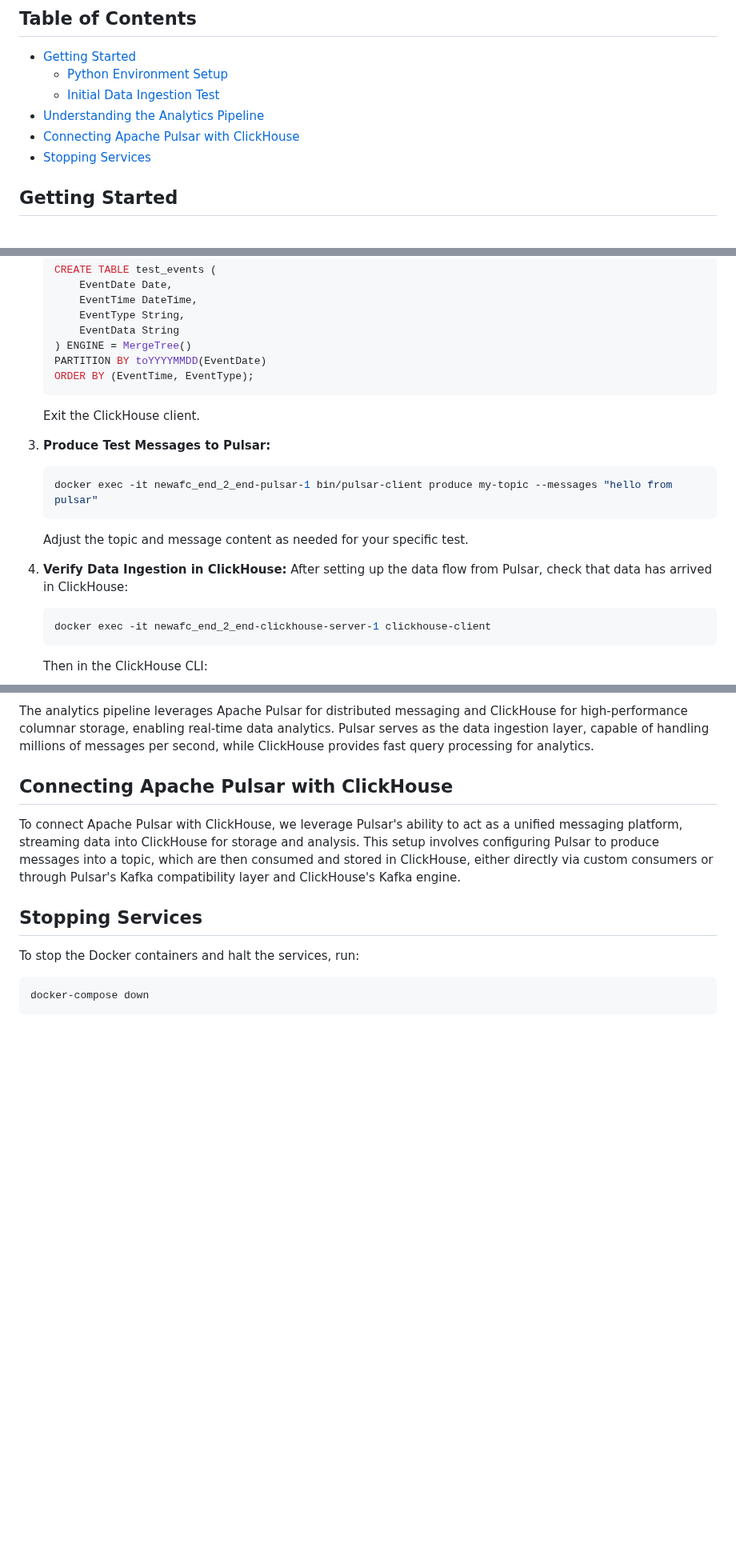
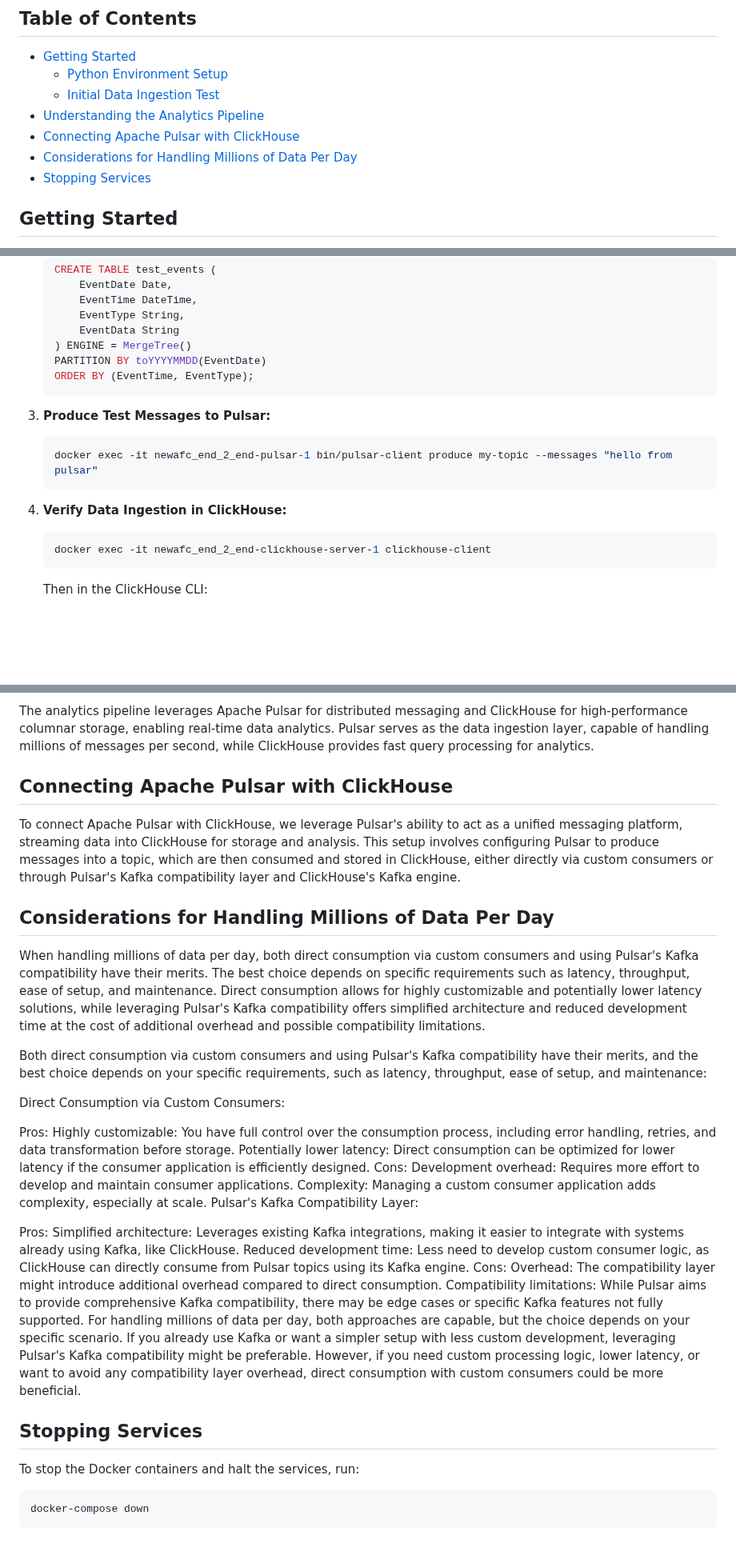
Before and after one commit to Deniskerec/pulsar_clickhouse, a Markdown page: README.md, 3 parts joined by grey strips. Shown at 80% size. Rendered like a GitHub page; blank space fills up the shorter version.

Commit message:
more update on readme.md

````diff
--- a/README.md
+++ b/README.md
@@ -9,6 +9,7 @@ This repository contains Docker configurations for setting up an analytics pipel
   - [Initial Data Ingestion Test](#initial-data-ingestion-test)
 - [Understanding the Analytics Pipeline](#understanding-the-analytics-pipeline)
 - [Connecting Apache Pulsar with ClickHouse](#connecting-apache-pulsar-with-clickhouse)
+- [Considerations for Handling Millions of Data Per Day](#considerations-for-handling-millions-of-data-per-day)
 - [Stopping Services](#stopping-services)
 
 ## Getting Started
@@ -66,15 +67,13 @@ After starting your Docker containers, perform a basic test to verify that the s
    PARTITION BY toYYYYMMDD(EventDate)
    ORDER BY (EventTime, EventType);
    ```
-   Exit the ClickHouse client.
 
 3. **Produce Test Messages to Pulsar:**
    ```bash
    docker exec -it newafc_end_2_end-pulsar-1 bin/pulsar-client produce my-topic --messages "hello from pulsar"
    ```
-   Adjust the topic and message content as needed for your specific test.
 
-4. **Verify Data Ingestion in ClickHouse:** After setting up the data flow from Pulsar, check that data has arrived in ClickHouse:
+4. **Verify Data Ingestion in ClickHouse:**
    ```bash
    docker exec -it newafc_end_2_end-clickhouse-server-1 clickhouse-client
    ```
@@ -91,6 +90,30 @@ The analytics pipeline leverages Apache Pulsar for distributed messaging and Cli
 
 To connect Apache Pulsar with ClickHouse, we leverage Pulsar's ability to act as a unified messaging platform, streaming data into ClickHouse for storage and analysis. This setup involves configuring Pulsar to produce messages into a topic, which are then consumed and stored in ClickHouse, either directly via custom consumers or through Pulsar's Kafka compatibility layer and ClickHouse's Kafka engine.
 
+## Considerations for Handling Millions of Data Per Day
+
+When handling millions of data per day, both direct consumption via custom consumers and using Pulsar's Kafka compatibility have their merits. The best choice depends on specific requirements such as latency, throughput, ease of setup, and maintenance. Direct consumption allows for highly customizable and potentially lower latency solutions, while leveraging Pulsar's Kafka compatibility offers simplified architecture and reduced development time at the cost of additional overhead and possible compatibility limitations.
+
+Both direct consumption via custom consumers and using Pulsar's Kafka compatibility have their merits, and the best choice depends on your specific requirements, such as latency, throughput, ease of setup, and maintenance:
+
+Direct Consumption via Custom Consumers:
+
+Pros:
+Highly customizable: You have full control over the consumption process, including error handling, retries, and data transformation before storage.
+Potentially lower latency: Direct consumption can be optimized for lower latency if the consumer application is efficiently designed.
+Cons:
+Development overhead: Requires more effort to develop and maintain consumer applications.
+Complexity: Managing a custom consumer application adds complexity, especially at scale.
+Pulsar's Kafka Compatibility Layer:
+
+Pros:
+Simplified architecture: Leverages existing Kafka integrations, making it easier to integrate with systems already using Kafka, like ClickHouse.
+Reduced development time: Less need to develop custom consumer logic, as ClickHouse can directly consume from Pulsar topics using its Kafka engine.
+Cons:
+Overhead: The compatibility layer might introduce additional overhead compared to direct consumption.
+Compatibility limitations: While Pulsar aims to provide comprehensive Kafka compatibility, there may be edge cases or specific Kafka features not fully supported.
+For handling millions of data per day, both approaches are capable, but the choice depends on your specific scenario. If you already use Kafka or want a simpler setup with less custom development, leveraging Pulsar's Kafka compatibility might be preferable. However, if you need custom processing logic, lower latency, or want to avoid any compatibility layer overhead, direct consumption with custom consumers could be more beneficial.
+
 ## Stopping Services
 
 To stop the Docker containers and halt the services, run:
````
